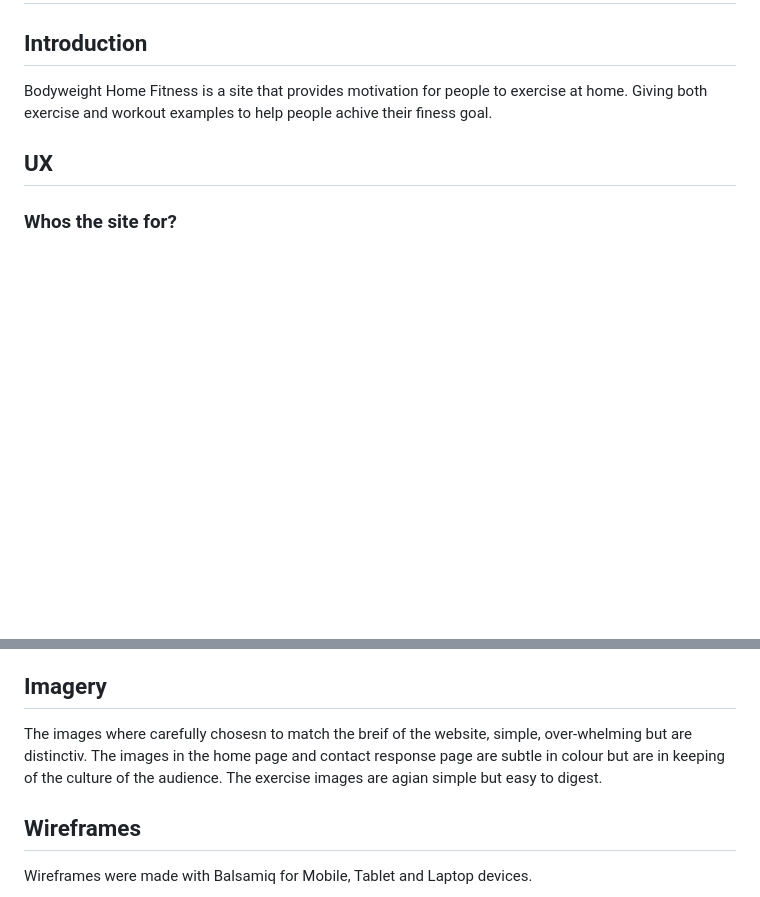
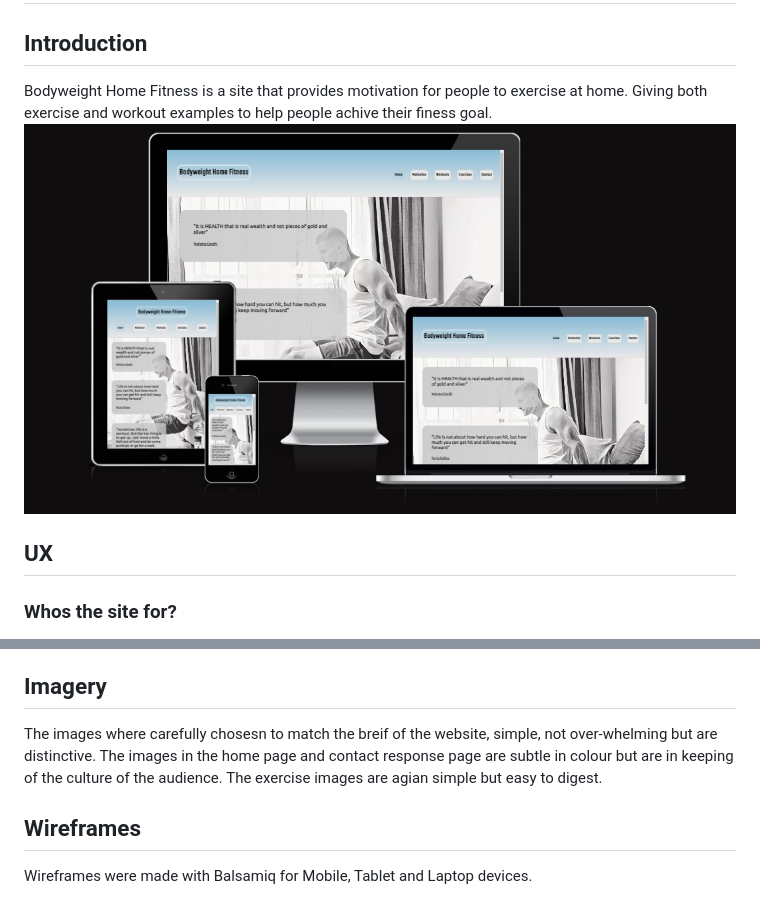
Before and after one commit to DavidDock/bodyweight-home-fitness, a Markdown page: README.md, 2 parts joined by grey strips. Drawn GitHub-style; pictures changed too: assets/media/devices.jpg (added); blank space fills up the shorter version.

```diff
--- a/README.md
+++ b/README.md
@@ -1,6 +1,7 @@
 # **Bodyweight Home Fitness**
 ## **Introduction**
 Bodyweight Home Fitness is a site that provides motivation for people to exercise at home. Giving both exercise and workout examples to help people achive their finess goal.
+![Website home page in differnt devices](assets/media/devices.jpg)
 
 ## **UX**
 
@@ -47,7 +48,7 @@ One of the main messages in this website is that any amount of exercise is bette
 
 ## **Imagery** ##
 
-The images where carefully chosesn to match the breif of the website, simple, over-whelming but are distinctiv. The images in the home page and contact response page are subtle in colour but are in keeping of the culture of the audience. The exercise images are agian simple but easy to digest.
+The images where carefully chosesn to match the breif of the website, simple, not over-whelming but are distinctive. The images in the home page and contact response page are subtle in colour but are in keeping of the culture of the audience. The exercise images are agian simple but easy to digest.
 
 ## **Wireframes**
 
```
Also changed, not shown: other parts of README.md (+27 -3 lines), assets/media/footer.jpg (added).
